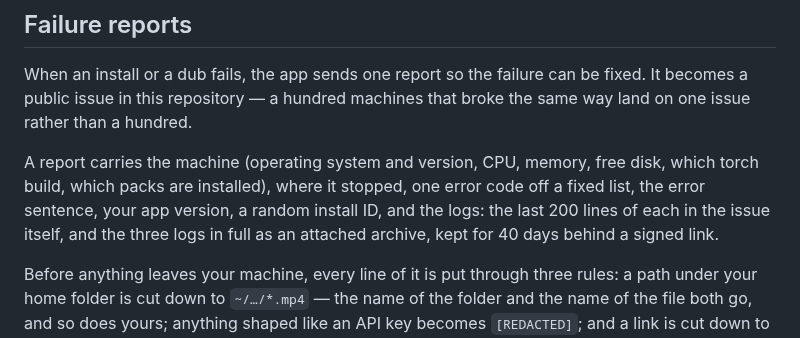
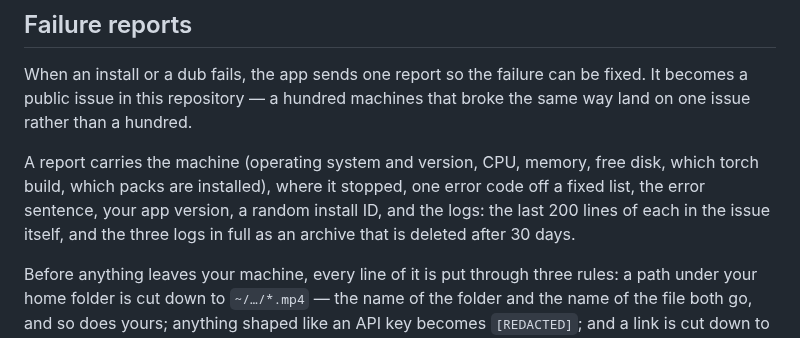
Before and after one commit to stronghamjji/PersoDub, a Markdown page: docs/privacy.md, the part around the change. GitHub-like rendering.

Commit message:
privacy.md says the log archive is kept 30 days, and no longer promises a link
The relay stopped putting a signed link in the issue, and stopped serving
archives at all, in the commit before this one. The page still promised a
40-day link. It now says what is true: the three logs are kept as an
archive for 30 days.

```diff
--- a/docs/privacy.md
+++ b/docs/privacy.md
@@ -65,7 +65,7 @@ A report carries the machine (operating system and version, CPU, memory, free di
 which torch build, which packs are installed), where it stopped, one error code off a
 fixed list, the error sentence, your app version, a random install ID, and the logs:
 the last 200 lines of each in the issue itself, and the three logs in full as an
-attached archive, kept for 40 days behind a signed link.
+archive that is deleted after 30 days.
 
 Before anything leaves your machine, every line of it is put through three rules: a
 path under your home folder is cut down to `~/…/*.mp4` — the name of the folder and the
```
